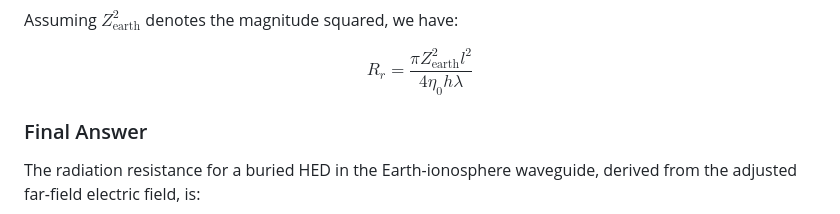
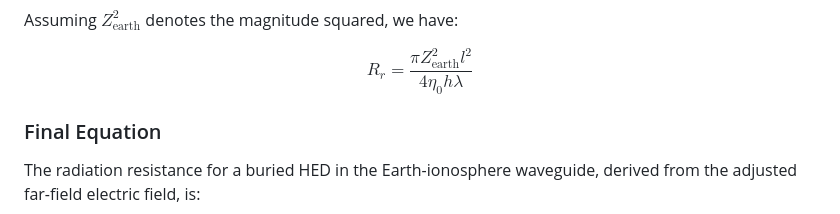
Before and after one commit to rezamarzban/electromagnetic, a Markdown page: Henkel/RrDerive.md, the part around the change printed below. Rendered like a GitHub page.

```diff
--- a/Henkel/RrDerive.md
+++ b/Henkel/RrDerive.md
@@ -256,7 +258,7 @@ Assuming $Z_{\text{earth}}^2$ denotes the magnitude squared, we have:
 $$ R_r = \frac{\pi Z_{\text{earth}}^2 l^2}{4 \eta_0 h \lambda} $$
 
 
-### Final Answer
+### Final Equation
 The radiation resistance for a buried HED in the Earth-ionosphere waveguide, derived from the adjusted far-field electric field, is:
 
 $$ R_r = \frac{\pi Z_{\text{earth}}^2 l^2}{4 \eta_0 h \lambda} $$
```
Also changed, not shown: other parts of Henkel/RrDerive.md (+2 -0 lines).
